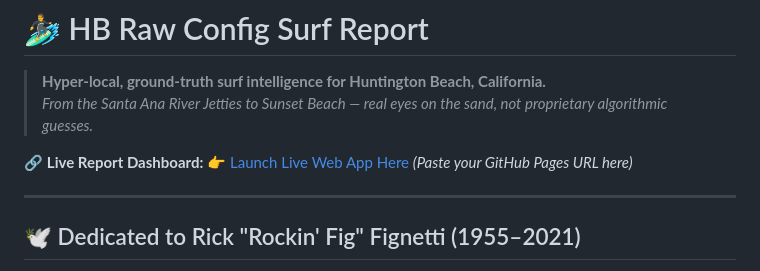
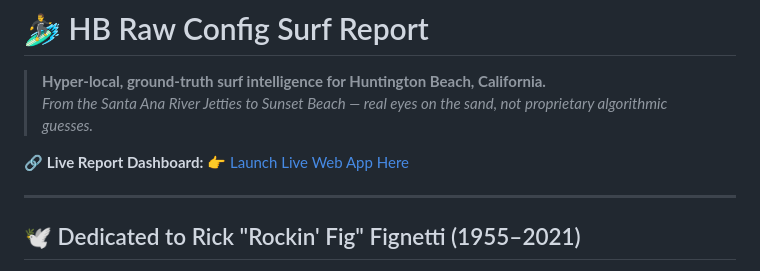
Before and after one commit to bmehr/HB-Raw-Config-Surf-Report, a Markdown page: README.md, the part around the change. GitHub-like rendering.

Commit message:
Fix formatting in README.md

```diff
--- a/README.md
+++ b/README.md
@@ -3,7 +3,7 @@
 > **Hyper-local, ground-truth surf intelligence for Huntington Beach, California.**
 > *From the Santa Ana River Jetties to Sunset Beach — real eyes on the sand, not proprietary algorithmic guesses.*
 
-🔗 **Live Report Dashboard:** [👉 Launch Live Web App Here](https://bmehr.github.io/HB-Raw-Config-Surf-Report/) *(Paste your GitHub Pages URL here)*
+🔗 **Live Report Dashboard:** [👉 Launch Live Web App Here](https://bmehr.github.io/HB-Raw-Config-Surf-Report/)
 
 ---
 
```
